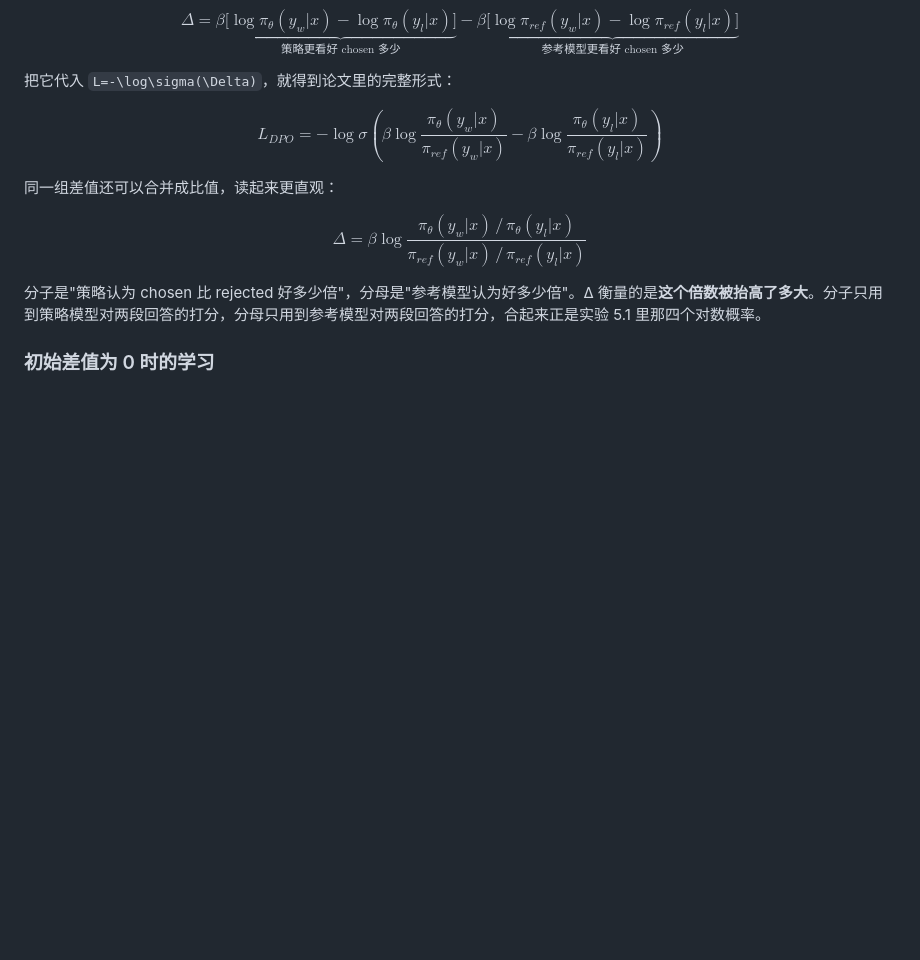
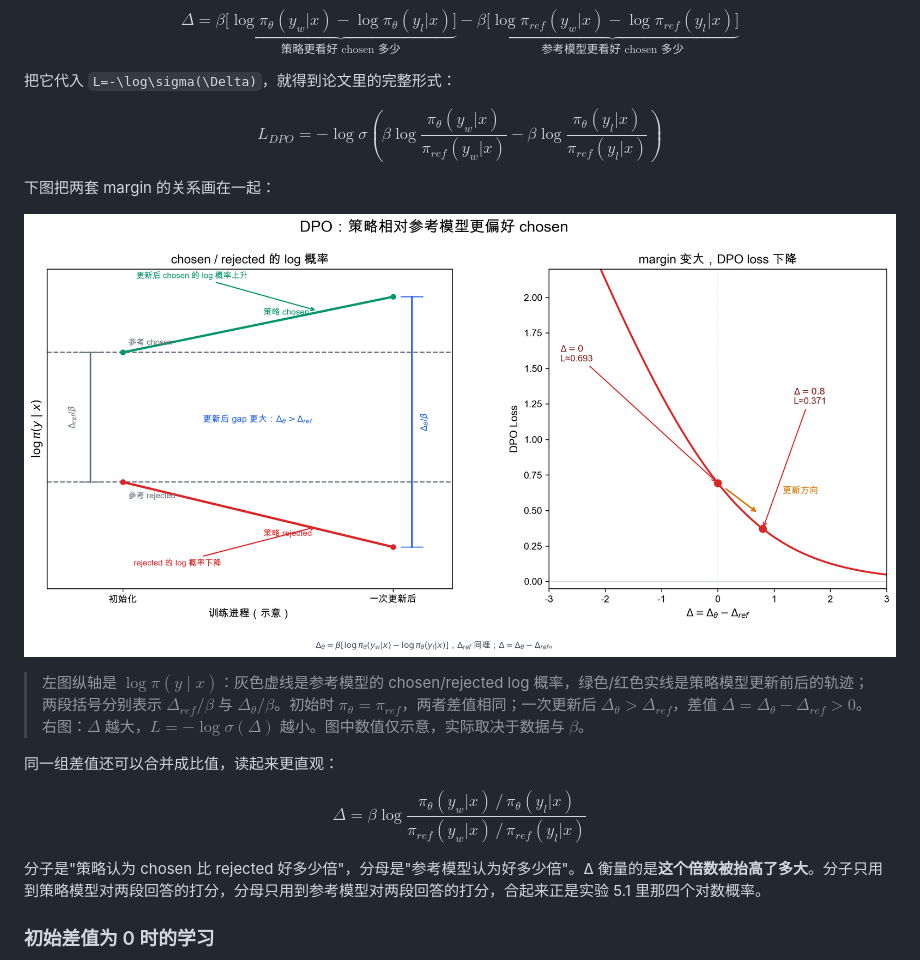
Before and after one commit to AI-learning-simple/Build-Your-Own-LLM, a Markdown page: 2. Alignment 与训练工程/5. 偏好学习（Preference Learning）——人类偏好的建模与优化.md, the part around one of its changes. Rendered like a GitHub page; pictures changed too: 2. Alignment 与训练工程/assets/dpo_margin.png (added); blank space fills up the shorter version.

```diff
--- a/2. Alignment 与训练工程/5. 偏好学习（Preference Learning）——人类偏好的建模与优化.md
+++ b/2. Alignment 与训练工程/5. 偏好学习（Preference Learning）——人类偏好的建模与优化.md
@@ -352,6 +352,12 @@ $$
 L_{DPO}=-\log\sigma\!\left(\beta\log\frac{\pi_\theta(y_w|x)}{\pi_{ref}(y_w|x)}-\beta\log\frac{\pi_\theta(y_l|x)}{\pi_{ref}(y_l|x)}\right)
 $$
 
+下图把两套 margin 的关系画在一起：
+
+![DPO：策略 margin 相对参考模型变大](./assets/dpo_margin.png)
+
+> 左图纵轴是 $\log\pi(y\mid x)$：灰色虚线是参考模型的 chosen/rejected log 概率，绿色/红色实线是策略模型更新前后的轨迹；两段括号分别表示 $\Delta_{ref}/\beta$ 与 $\Delta_\theta/\beta$。初始时 $\pi_\theta=\pi_{ref}$，两者差值相同；一次更新后 $\Delta_\theta>\Delta_{ref}$，差值 $\Delta=\Delta_\theta-\Delta_{ref}>0$。右图：$\Delta$ 越大，$L=-\log\sigma(\Delta)$ 越小。图中数值仅示意，实际取决于数据与 $\beta$。
+
 同一组差值还可以合并成比值，读起来更直观：
 
 $$
```
Also changed, not shown: other parts of 2. Alignment 与训练工程/5. 偏好学习（Preference Learning）——人类偏好的建模与优化.md (+1 -1 lines).
